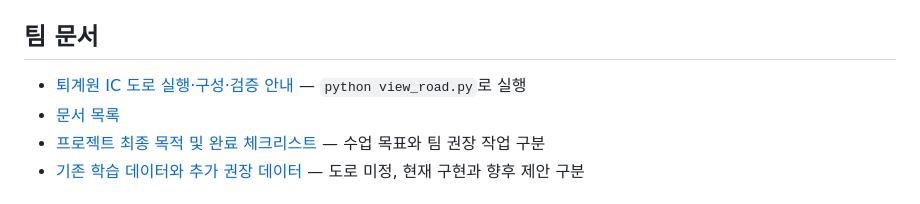
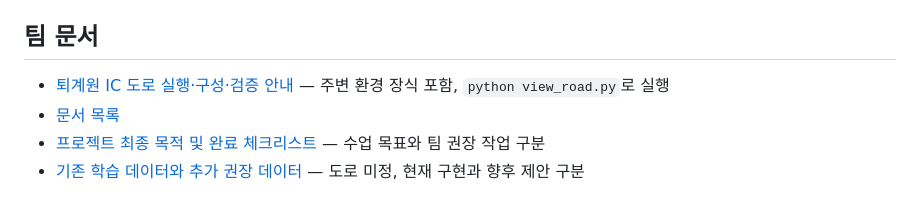
Before and after one commit to jy02sung/Artificial-Intelligence-and-Control-for-Autonomous-Driving, a Markdown page: README.md, the part around the change. GitHub-like rendering.

Commit message:
Add map-style landscaping around Toegyewon IC

```diff
--- a/README.md
+++ b/README.md
@@ -11,7 +11,7 @@ SUMO 기반 자율주행 인공지능 및 제어 팀 프로젝트입니다. 이
 
 ## 팀 문서
 
-- [퇴계원 IC 도로 실행·구성·검증 안내](docs/toegyewon-ic.md) — `python view_road.py`로 실행
+- [퇴계원 IC 도로 실행·구성·검증 안내](docs/toegyewon-ic.md) — 주변 환경 장식 포함, `python view_road.py`로 실행
 - [문서 목록](docs/README.md)
 - [프로젝트 최종 목적 및 완료 체크리스트](docs/project-goals-checklist.md) — 수업 목표와 팀 권장 작업 구분
 - [기존 학습 데이터와 추가 권장 데이터](docs/data-inventory-and-proposals.md) — 도로 미정, 현재 구현과 향후 제안 구분
```
Also changed, not shown: docs/toegyewon-ic.md (+18 -0 lines), docs/assets/toegyewon/landscape_detail.png (added), docs/assets/toegyewon/overview.png, 6 other files.
